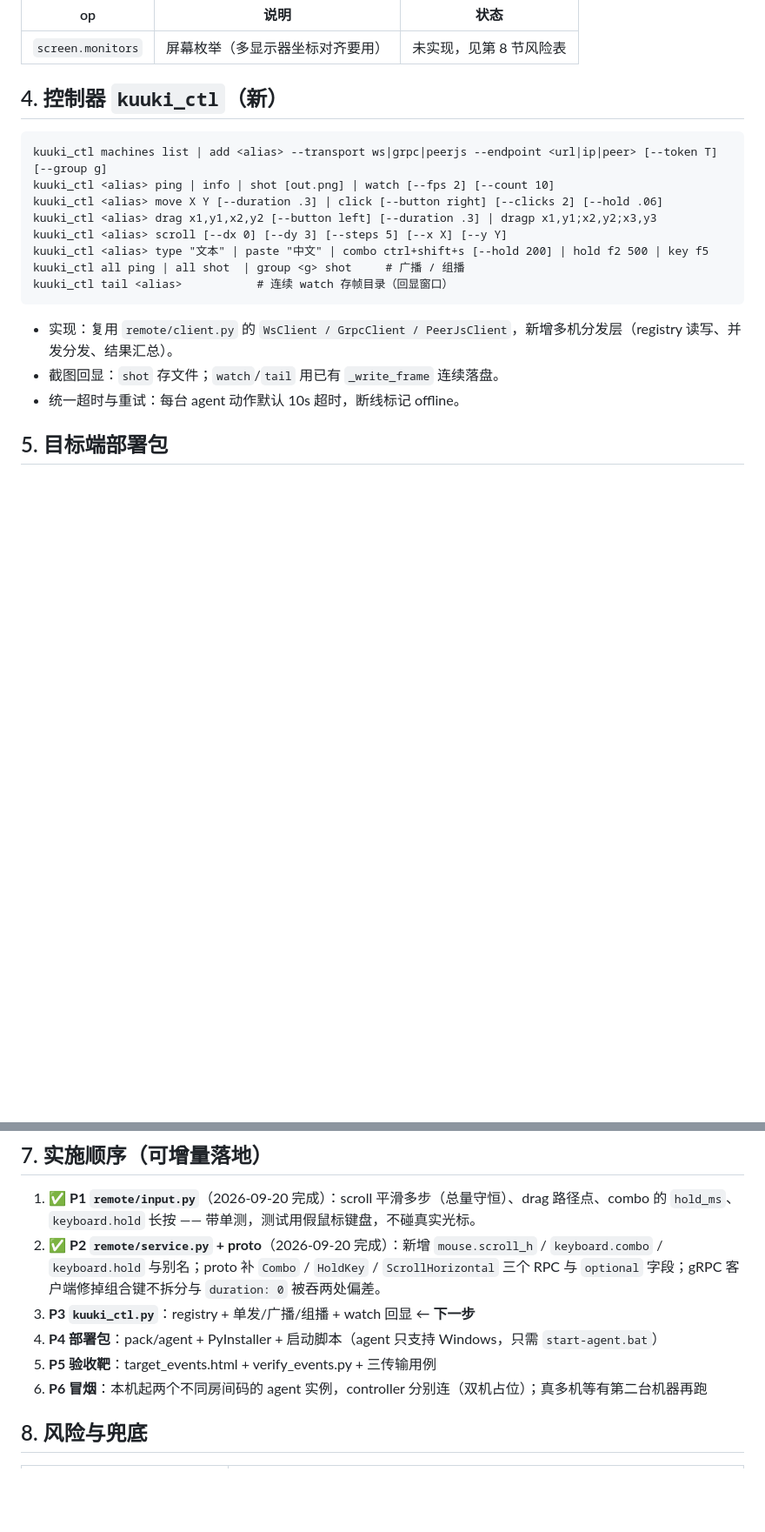
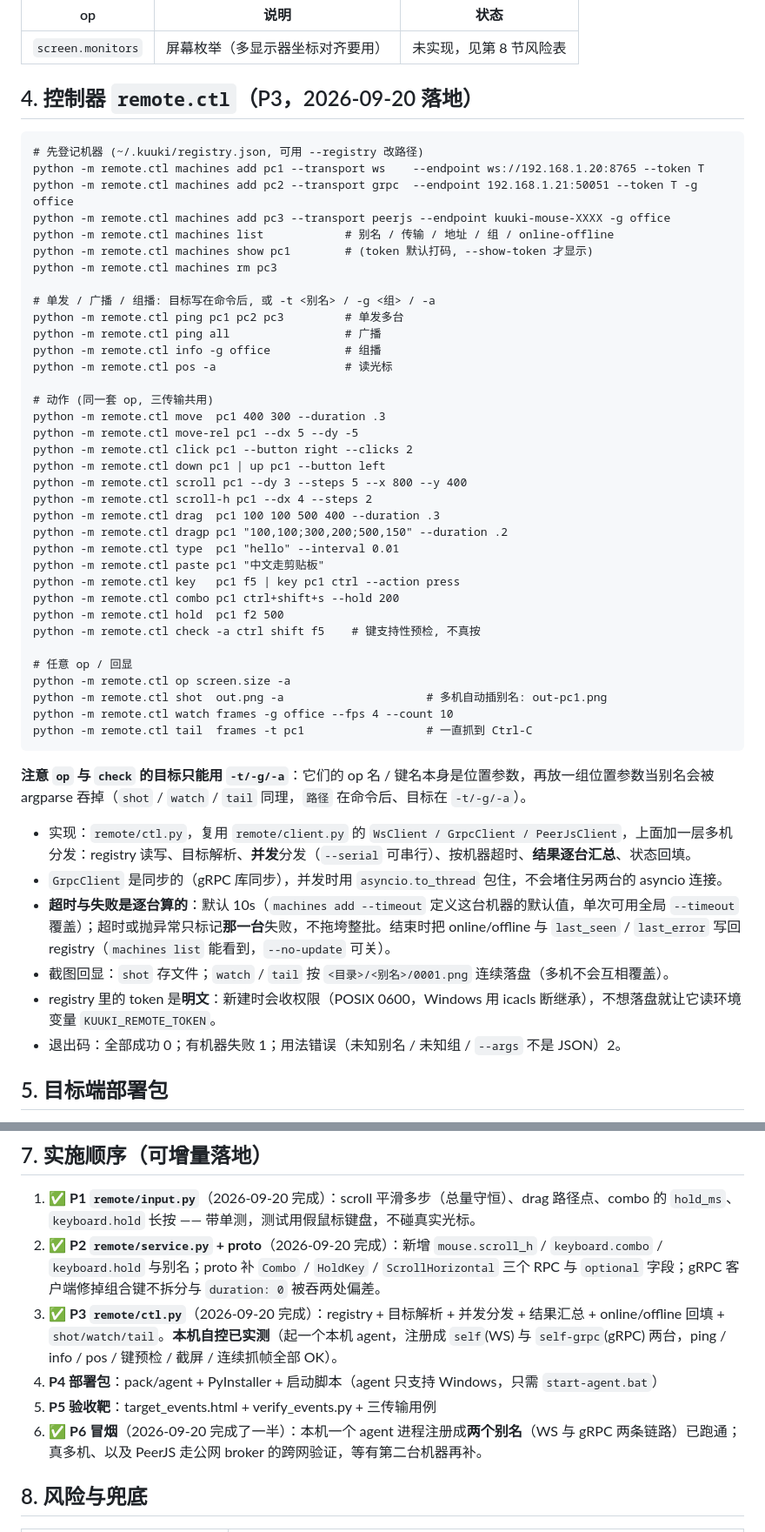
Before and after one commit to Hana-ame/kuuki-mouse, a Markdown page: docs/puppet-multi-machine.md, 2 parts joined by grey strips. Shown at 87% size. Drawn GitHub-style; blank space fills up the shorter version.

````diff
--- a/docs/puppet-multi-machine.md
+++ b/docs/puppet-multi-machine.md
@@ -78,22 +78,54 @@ gRPC 把 `keys: "ctrl+shift+s"` 当成一个键名没拆分、`duration: 0` 被
 |---|---|---|
 | `screen.monitors` | 屏幕枚举（多显示器坐标对齐要用） | 未实现，见第 8 节风险表 |
 
-## 4. 控制器 `kuuki_ctl`（新）
+## 4. 控制器 `remote.ctl`（P3，2026-09-20 落地）
 
 ```
-kuuki_ctl machines list | add <alias> --transport ws|grpc|peerjs --endpoint <url|ip|peer> [--token T] [--group g]
-kuuki_ctl <alias> ping | info | shot [out.png] | watch [--fps 2] [--count 10]
-kuuki_ctl <alias> move X Y [--duration .3] | click [--button right] [--clicks 2] [--hold .06]
-kuuki_ctl <alias> drag x1,y1,x2,y2 [--button left] [--duration .3] | dragp x1,y1;x2,y2;x3,y3
-kuuki_ctl <alias> scroll [--dx 0] [--dy 3] [--steps 5] [--x X] [--y Y]
-kuuki_ctl <alias> type "文本" | paste "中文" | combo ctrl+shift+s [--hold 200] | hold f2 500 | key f5
-kuuki_ctl all ping | all shot  | group <g> shot     # 广播 / 组播
-kuuki_ctl tail <alias>           # 连续 watch 存帧目录（回显窗口）
+# 先登记机器 (~/.kuuki/registry.json, 可用 --registry 改路径)
+python -m remote.ctl machines add pc1 --transport ws    --endpoint ws://192.168.1.20:8765 --token T
+python -m remote.ctl machines add pc2 --transport grpc  --endpoint 192.168.1.21:50051 --token T -g office
+python -m remote.ctl machines add pc3 --transport peerjs --endpoint kuuki-mouse-XXXX -g office
+python -m remote.ctl machines list            # 别名 / 传输 / 地址 / 组 / online-offline
+python -m remote.ctl machines show pc1        # (token 默认打码, --show-token 才显示)
+python -m remote.ctl machines rm pc3
+
+# 单发 / 广播 / 组播: 目标写在命令后, 或 -t <别名> / -g <组> / -a
+python -m remote.ctl ping pc1 pc2 pc3         # 单发多台
+python -m remote.ctl ping all                 # 广播
+python -m remote.ctl info -g office           # 组播
+python -m remote.ctl pos -a                   # 读光标
+
+# 动作 (同一套 op, 三传输共用)
+python -m remote.ctl move  pc1 400 300 --duration .3
+python -m remote.ctl move-rel pc1 --dx 5 --dy -5
+python -m remote.ctl click pc1 --button right --clicks 2
+python -m remote.ctl down pc1 | up pc1 --button left
+python -m remote.ctl scroll pc1 --dy 3 --steps 5 --x 800 --y 400
+python -m remote.ctl scroll-h pc1 --dx 4 --steps 2
+python -m remote.ctl drag  pc1 100 100 500 400 --duration .3
+python -m remote.ctl dragp pc1 "100,100;300,200;500,150" --duration .2
+python -m remote.ctl type  pc1 "hello" --interval 0.01
+python -m remote.ctl paste pc1 "中文走剪贴板"
+python -m remote.ctl key   pc1 f5 | key pc1 ctrl --action press
+python -m remote.ctl combo pc1 ctrl+shift+s --hold 200
+python -m remote.ctl hold  pc1 f2 500
+python -m remote.ctl check -a ctrl shift f5    # 键支持性预检, 不真按
+
+# 任意 op / 回显
+python -m remote.ctl op screen.size -a
+python -m remote.ctl shot  out.png -a                     # 多机自动插别名: out-pc1.png
+python -m remote.ctl watch frames -g office --fps 4 --count 10
+python -m remote.ctl tail  frames -t pc1                  # 一直抓到 Ctrl-C
 ```
 
-- 实现：复用 `remote/client.py` 的 `WsClient / GrpcClient / PeerJsClient`，新增多机分发层（registry 读写、并发分发、结果汇总）。
-- 截图回显：`shot` 存文件；`watch`/`tail` 用已有 `_write_frame` 连续落盘。
-- 统一超时与重试：每台 agent 动作默认 10s 超时，断线标记 offline。
+**注意 `op` 与 `check` 的目标只能用 `-t/-g/-a`**：它们的 op 名 / 键名本身是位置参数，再放一组位置参数当别名会被 argparse 吞掉（`shot` / `watch` / `tail` 同理，`路径` 在命令后、目标在 `-t/-g/-a`）。
+
+- 实现：`remote/ctl.py`，复用 `remote/client.py` 的 `WsClient / GrpcClient / PeerJsClient`，上面加一层多机分发：registry 读写、目标解析、**并发**分发（`--serial` 可串行）、按机器超时、**结果逐台汇总**、状态回填。
+- `GrpcClient` 是同步的（gRPC 库同步），并发时用 `asyncio.to_thread` 包住，不会堵住另两台的 asyncio 连接。
+- **超时与失败是逐台算的**：默认 10s（`machines add --timeout` 定义这台机器的默认值，单次可用全局 `--timeout` 覆盖）；超时或抛异常只标记**那一台**失败，不拖垮整批。结束时把 online/offline 与 `last_seen` / `last_error` 写回 registry（`machines list` 能看到，`--no-update` 可关）。
+- 截图回显：`shot` 存文件；`watch` / `tail` 按 `<目录>/<别名>/0001.png` 连续落盘（多机不会互相覆盖）。
+- registry 里的 token 是**明文**：新建时会收权限（POSIX 0600，Windows 用 icacls 断继承），不想落盘就让它读环境变量 `KUUKI_REMOTE_TOKEN`。
+- 退出码：全部成功 0；有机器失败 1；用法错误（未知别名 / 未知组 / `--args` 不是 JSON）2。
 
 ## 5. 目标端部署包
 
@@ -122,10 +154,10 @@ kuuki_ctl tail <alias>           # 连续 watch 存帧目录（回显窗口）
 
 1. ✅ **P1 `remote/input.py`**（2026-09-20 完成）：scroll 平滑多步（总量守恒）、drag 路径点、combo 的 `hold_ms`、`keyboard.hold` 长按 —— 带单测，测试用假鼠标键盘，不碰真实光标。
 2. ✅ **P2 `remote/service.py` + proto**（2026-09-20 完成）：新增 `mouse.scroll_h` / `keyboard.combo` / `keyboard.hold` 与别名；proto 补 `Combo` / `HoldKey` / `ScrollHorizontal` 三个 RPC 与 `optional` 字段；gRPC 客户端修掉组合键不拆分与 `duration: 0` 被吞两处偏差。
-3. **P3 `kuuki_ctl.py`**：registry + 单发/广播/组播 + watch 回显 ← **下一步**
+3. ✅ **P3 `remote/ctl.py`**（2026-09-20 完成）：registry + 目标解析 + 并发分发 + 结果汇总 + online/offline 回填 + `shot/watch/tail`。**本机自控已实测**（起一个本机 agent，注册成 `self`(WS) 与 `self-grpc`(gRPC) 两台，ping / info / pos / 键预检 / 截屏 / 连续抓帧全部 OK）。
 4. **P4 部署包**：pack/agent + PyInstaller + 启动脚本（agent 只支持 Windows，只需 `start-agent.bat`）
 5. **P5 验收靶**：target_events.html + verify_events.py + 三传输用例
-6. **P6 冒烟**：本机起两个不同房间码的 agent 实例，controller 分别连（双机占位）；真多机等有第二台机器再跑
+6. ✅ **P6 冒烟**（2026-09-20 完成了一半）：本机一个 agent 进程注册成**两个别名**（WS 与 gRPC 两条链路）已跑通；真多机、以及 PeerJS 走公网 broker 的跨网验证，等有第二台机器再补。
 
 ## 8. 风险与兜底
 
````
Also changed, not shown: other parts of docs/puppet-multi-machine.md (+3 -1 lines), README.md (+4 -3 lines), remote/README.md (+34 -2 lines).
